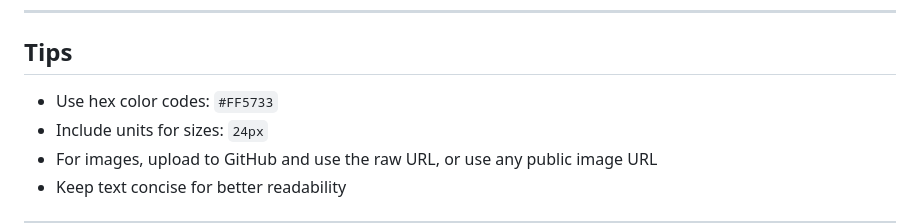
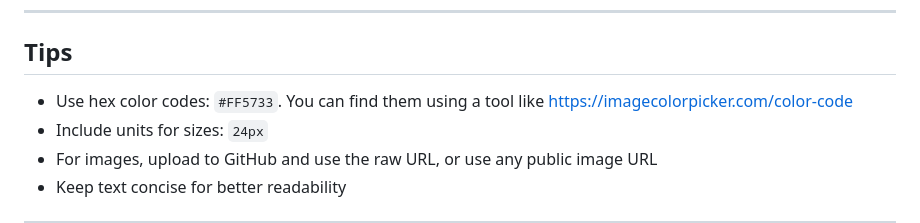
Before and after one commit to Kanrog/website_maker, a Markdown page: README.md, the part around the change. GitHub-like rendering.

```diff
--- a/README.md
+++ b/README.md
@@ -111,7 +111,7 @@ Create new sections by adding a new row in your sheet. Each row becomes a new se
 
 ## Tips
 
-- Use hex color codes: `#FF5733`
+- Use hex color codes: `#FF5733`. You can find them using a tool like https://imagecolorpicker.com/color-code
 - Include units for sizes: `24px`
 - For images, upload to GitHub and use the raw URL, or use any public image URL
 - Keep text concise for better readability
```
